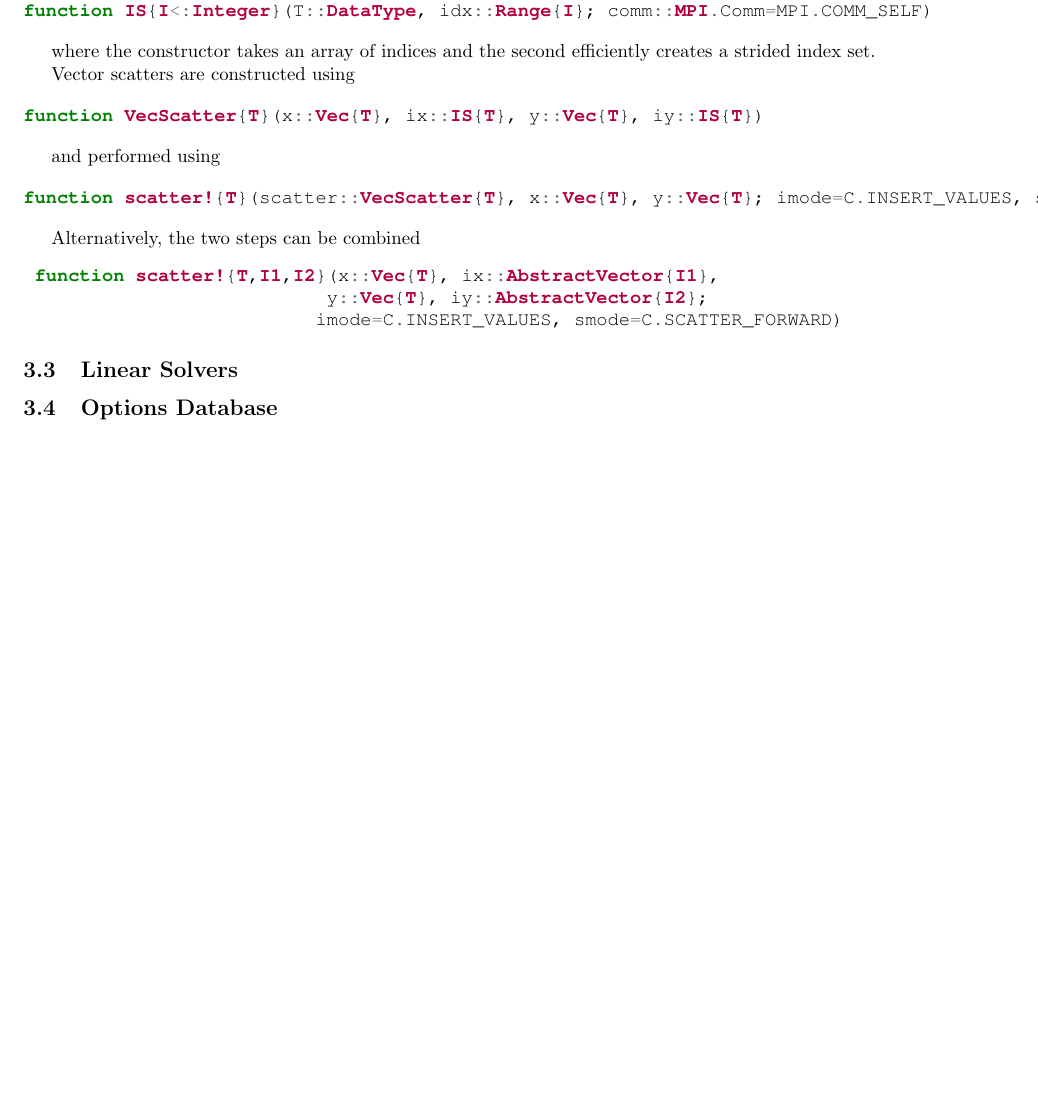
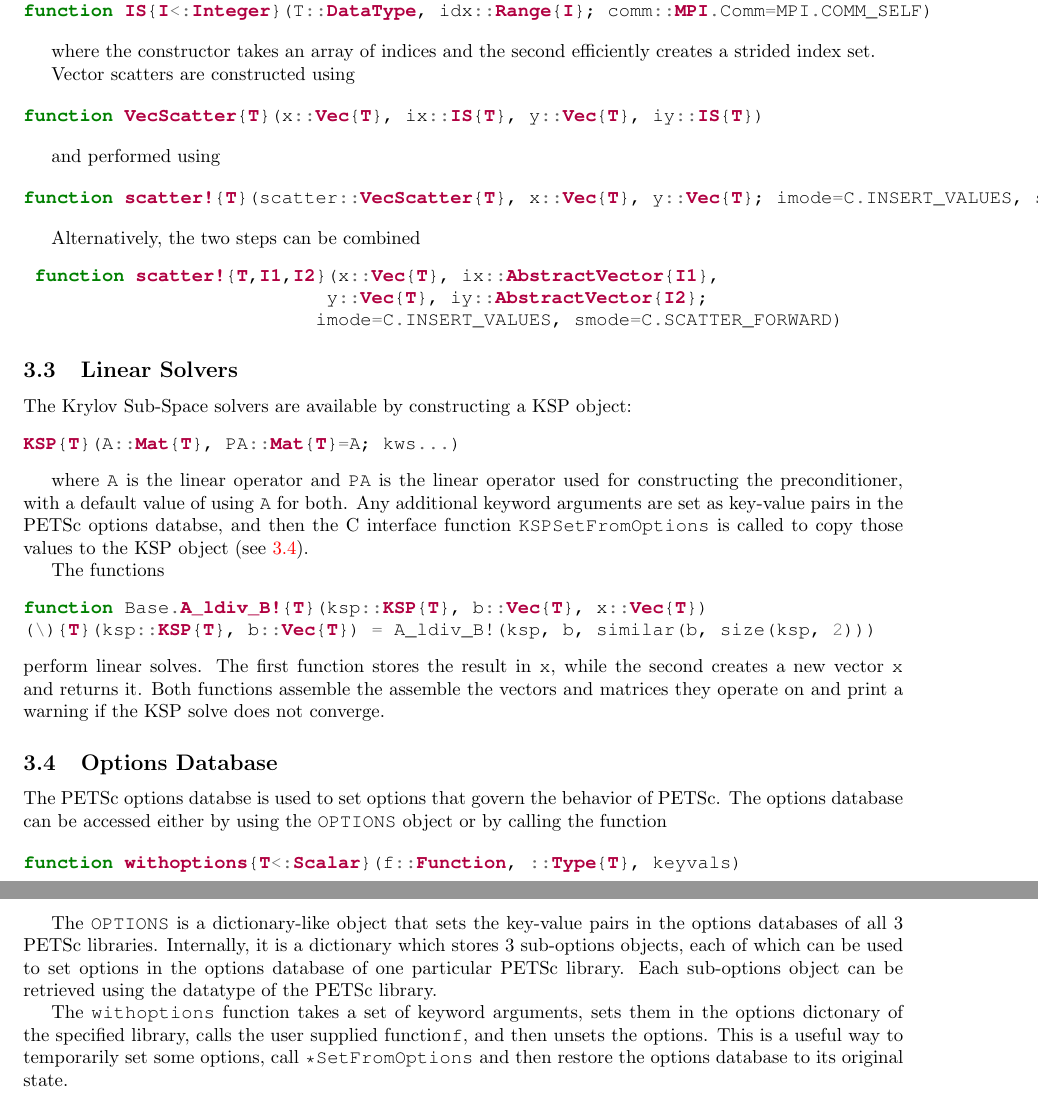
Before and after one commit to JuliaParallel/PETSc.jl, a LaTeX document (doc/main.tex): part of page 3 of 3 before the commit and two parts of pages 3 and 4 of 4 after it, the two joined at a grey line, cut so that both start at the same text, the shorter picture padded with empty space. Compiled offline with pdfLaTeX.

Commit message:
wrote options database section

```diff
--- a/doc/main.tex
+++ b/doc/main.tex
@@ -190,8 +190,37 @@ Alternatively, the two steps can be combined
 
 
 \subsection{Linear Solvers} \label{sec:ksp}
+The Krylov Sub-Space solvers are available by constructing a KSP object:
+\begin{minted}{julia}
+KSP{T}(A::Mat{T}, PA::Mat{T}=A; kws...)
+\end{minted}
+
+where \ttt{A} is the linear operator and \ttt{PA}  is the linear operator used for constructing the preconditioner, with a default value of using \ttt{A} for both.
+Any additional keyword arguments are set as key-value pairs in the PETSc options databse, and then the C interface function \ttt{KSPSetFromOptions} is called to copy those values to the KSP object (see \ref{sec:options}).
+
+The functions
+\begin{minted}{julia}
+function Base.A_ldiv_B!{T}(ksp::KSP{T}, b::Vec{T}, x::Vec{T})
+(\){T}(ksp::KSP{T}, b::Vec{T}) = A_ldiv_B!(ksp, b, similar(b, size(ksp, 2)))
+\end{minted}
+perform linear solves.
+The first function stores the result in \ttt{x}, while the second creates a new vector \ttt{x} and returns it.
+Both functions assemble the assemble the vectors and matrices they operate on and print a warning if the KSP solve does not converge.
+
 
 \subsection{Options Database} \label{sec:options}
+The PETSc options databse is used to set options that govern the behavior of PETSc.
+The options database can be accessed either by using the \ttt{OPTIONS} object or by calling the function
 
+\begin{minted}{julia}
+function withoptions{T<:Scalar}(f::Function, ::Type{T}, keyvals)
+\end{minted}
+
+The \ttt{OPTIONS} is a dictionary-like object that sets the key-value pairs in the options databases of all 3 PETSc libraries.
+Internally, it is a dictionary which stores 3 sub-options objects, each of which can be used to set options in the options database of one particular PETSc library.
+Each sub-options object can be retrieved using the datatype of the PETSc library.
+
+The \ttt{withoptions} function takes a set of keyword arguments, sets them in the options dictonary of the specified library, calls the user supplied function\ttt{f}, and then unsets the options.
+This is a useful way to temporarily set some options, call \ttt{*SetFromOptions} and then restore the options database to its original state.
 
 \end{document}
```
Also changed, not shown: 1 other file.
